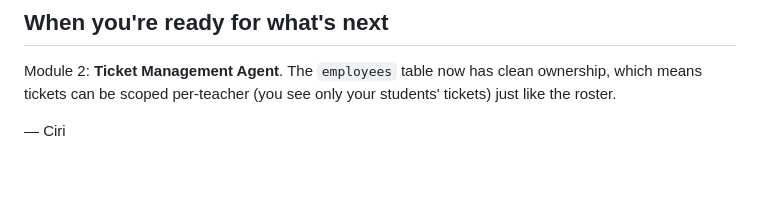
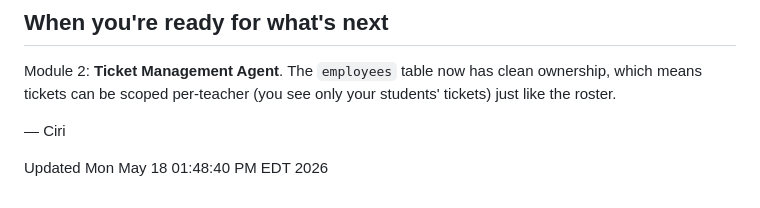
Before and after one commit to Chavi7/clockin, a Markdown page: README.md, the part around the change. Rendered like a GitHub page; blank space fills up the shorter version.

Commit message:
Test update workflow

```diff
--- a/README.md
+++ b/README.md
@@ -234,3 +234,6 @@ If you ran v1 already and want to keep that data:
 Module 2: **Ticket Management Agent**. The `employees` table now has clean ownership, which means tickets can be scoped per-teacher (you see only your students' tickets) just like the roster.
 
 — Ciri
+
+
+Updated Mon May 18 01:48:40 PM EDT 2026
```
